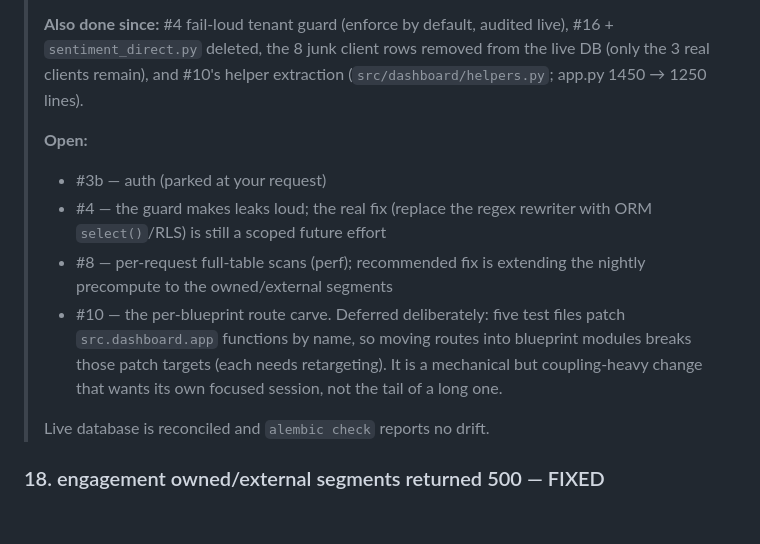
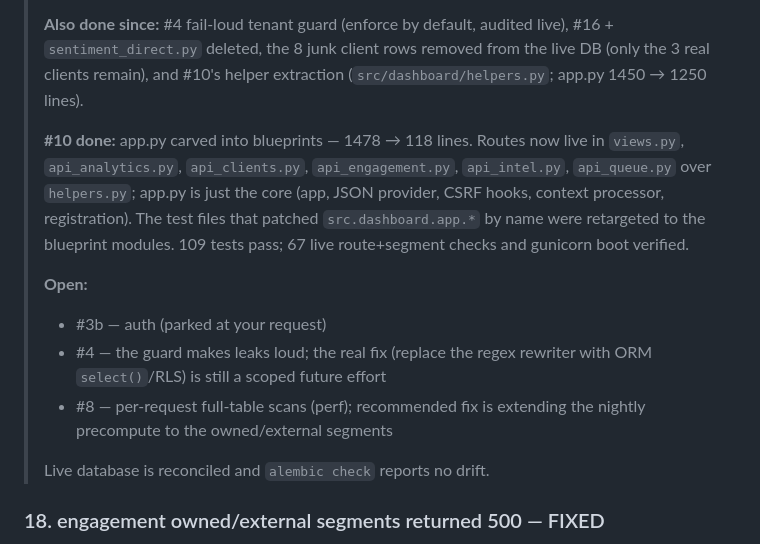
Before and after one commit to m3/community-radar, a Markdown page: docs/code-review-2026-07-21.md, the part around the change. Drawn GitHub-style; blank space fills up the shorter version.

Commit message:
docs: mark blueprint split (#10) complete
Co-Authored-By: Claude Opus 4.8 <noreply@anthropic.com>

```diff
--- a/docs/code-review-2026-07-21.md
+++ b/docs/code-review-2026-07-21.md
@@ -26,17 +26,20 @@ is implemented by regex-rewriting SQL strings at runtime**. Everything else is t
 > from the live DB (only the 3 real clients remain), and #10's helper extraction
 > (`src/dashboard/helpers.py`; app.py 1450 → 1250 lines).
 >
+> **#10 done:** app.py carved into blueprints — 1478 → 118 lines. Routes now
+> live in `views.py`, `api_analytics.py`, `api_clients.py`, `api_engagement.py`,
+> `api_intel.py`, `api_queue.py` over `helpers.py`; app.py is just the core
+> (app, JSON provider, CSRF hooks, context processor, registration). The test
+> files that patched `src.dashboard.app.*` by name were retargeted to the
+> blueprint modules. 109 tests pass; 67 live route+segment checks and gunicorn
+> boot verified.
+>
 > **Open:**
 > - #3b — auth (parked at your request)
 > - #4 — the guard makes leaks loud; the real fix (replace the regex rewriter
 >   with ORM `select()`/RLS) is still a scoped future effort
 > - #8 — per-request full-table scans (perf); recommended fix is extending the
 >   nightly precompute to the owned/external segments
-> - #10 — the per-blueprint route carve. Deferred deliberately: five test files
->   patch `src.dashboard.app` functions by name, so moving routes into blueprint
->   modules breaks those patch targets (each needs retargeting). It is a
->   mechanical but coupling-heavy change that wants its own focused session, not
->   the tail of a long one.
 >
 > Live database is reconciled and `alembic check` reports no drift.
 
```
